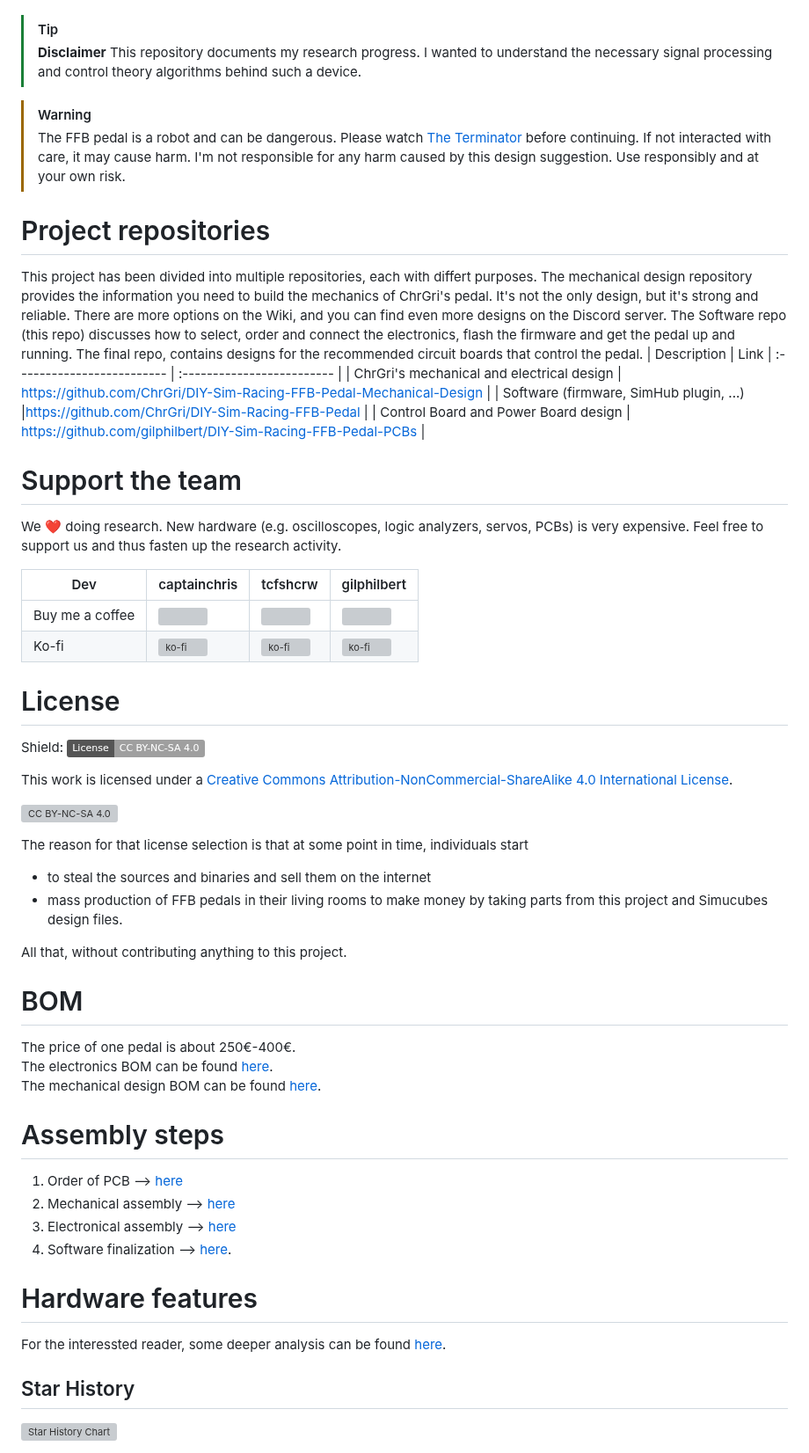
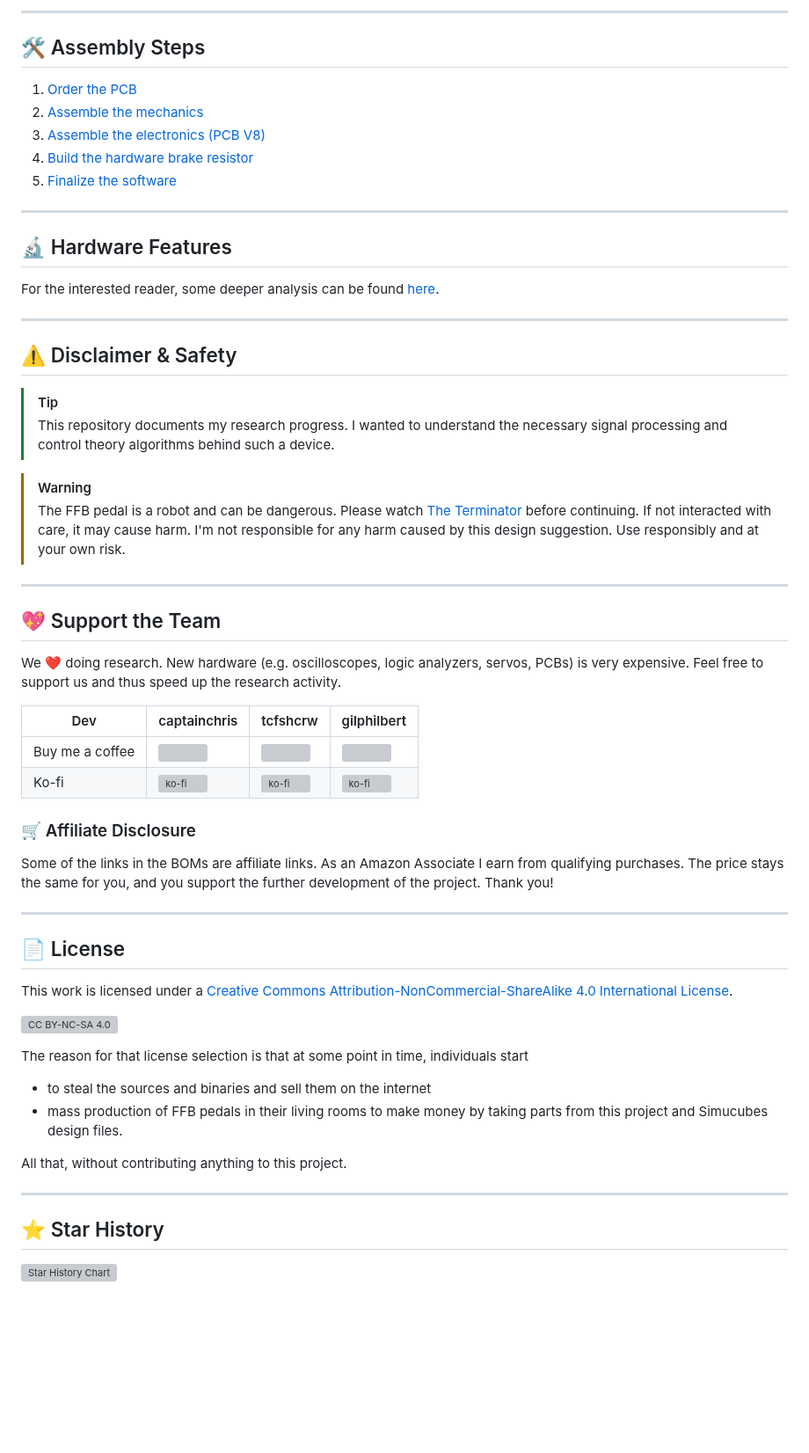
Before and after one commit to ChrGri/DIY-Sim-Racing-FFB-Pedal-Mechanical-Design, a Markdown page: README.md, the part around one of its changes. Shown at 88% size. GitHub-like rendering; badges without logos; blank space fills up the shorter version; grey boxes are pictures that could not be loaded.

Commit message:
Rework README with banner, highlights and brake resistor module
Co-Authored-By: Claude Opus 5.5 <noreply@anthropic.com>

```diff
--- a/README.md
+++ b/README.md
@@ -20,35 +64,50 @@ This is V7 of the PCB design and compared to previous versions, it offers
+---
+
+## 🛠️ Assembly Steps
+
+1. [Order the PCB](PcbOrder)
+2. [Assemble the mechanics](MechanicalDesign_11_20215/Build/Assembly_PedalArm.md)
+3. [Assemble the electronics (PCB V8)](Soldering_V8)
+4. [Build the hardware brake resistor](https://github.com/ChrGri/Diy_Hardware_BrakeResistor)
+5. [Finalize the software](FinalizingSoftware)
+
+---
+
+## 🔬 Hardware Features
+
+For the interested reader, some deeper analysis can be found [here](Features).
+
+---
+
+<a id="disclaimer-safety"></a>
+## ⚠️ Disclaimer & Safety
 
 > [!TIP]
-> **Disclaimer** This repository documents my research progress. I wanted to understand the necessary signal processing and control theory algorithms behind such a device.
+> This repository documents my research progress. I wanted to understand the necessary signal processing and control theory algorithms behind such a device.
 
 > [!WARNING]
 > The FFB pedal is a robot and can be dangerous. Please watch [The Terminator](https://en.wikipedia.org/wiki/The_Terminator) before continuing. If not interacted with care, it may cause harm. I'm not responsible for any harm caused by this design suggestion. Use responsibly and at your own risk.
 
-# Project repositories
-This project has been divided into multiple repositories, each with differt purposes. The mechanical design repository provides the information you need to build the mechanics of ChrGri's pedal. It's not the only design, but it's strong and reliable. There are more options on the Wiki, and you can find even more designs on the Discord server. The Software repo (this repo) discusses how to select, order and connect the electronics, flash the firmware and get the pedal up and running. The final repo, contains designs for the recommended circuit boards that control the pedal.
-| Description           |  Link |
-:------------------------- | :------------------------- |
-| ChrGri's mechanical and electrical design | https://github.com/ChrGri/DIY-Sim-Racing-FFB-Pedal-Mechanical-Design |
-| Software (firmware, SimHub plugin, ...) |https://github.com/ChrGri/DIY-Sim-Racing-FFB-Pedal |
-| Control Board and Power Board design | https://github.com/gilphilbert/DIY-Sim-Racing-FFB-Pedal-PCBs |
+---
 
+## 💖 Support the Team
 
-# Support the team
-We :heart: doing research. New hardware (e.g. oscilloscopes, logic analyzers, servos, PCBs) is very expensive. Feel free to support us and thus fasten up the research activity.
+We :heart: doing research. New hardware (e.g. oscilloscopes, logic analyzers, servos, PCBs) is very expensive. Feel free to support us and thus speed up the research activity.
 
 Dev | captainchris | tcfshcrw | gilphilbert
 --- | --- |--- |--
 Buy me a coffee | <a href="https://www.buymeacoffee.com/Captainchris"><img src="https://www.buymeacoffee.com/assets/img/custom_images/orange_img.png" height="20px"></a> | <a href="https://www.buymeacoffee.com/tcfshcrw"><img src="https://www.buymeacoffee.com/assets/img/custom_images/orange_img.png" height="20px"></a> |  <a href="https://www.buymeacoffee.com/gilphilbert"><img src="https://www.buymeacoffee.com/assets/img/custom_images/orange_img.png" height="20px"></a>  |
 Ko-fi | [![ko-fi](https://ko-fi.com/img/githubbutton_sm.svg)](https://ko-fi.com/captainchris88) | [![ko-fi](https://ko-fi.com/img/githubbutton_sm.svg)](https://ko-fi.com/tcfshcrw)|  [![ko-fi](https://ko-fi.com/img/githubbutton_sm.svg)](https://ko-fi.com/gilphilbert) |
 
+### 🛒 Affiliate Disclosure
 
+Some of the links in the BOMs are affiliate links. As an Amazon Associate I earn from qualifying purchases. The price stays the same for you, and you support the further development of the project. Thank you!
 
+---
 
-# License
-Shield: [![CC BY-NC-SA 4.0][cc-by-nc-sa-shield]][cc-by-nc-sa]
+## 📄 License
 
-This work is licensed under a
-[Creative Commons Attribution-NonCommercial-ShareAlike 4.0 International License][cc-by-nc-sa].
+This work is licensed under a [Creative Commons Attribution-NonCommercial-ShareAlike 4.0 International License][cc-by-nc-sa].
 
 [![CC BY-NC-SA 4.0][cc-by-nc-sa-image]][cc-by-nc-sa]
 
@@ -62,21 +121,10 @@ All that, without contributing anything to this project.
 [cc-by-nc-sa-image]: https://licensebuttons.net/l/by-nc-sa/4.0/88x31.png
 [cc-by-nc-sa-shield]: https://img.shields.io/badge/License-CC%20BY--NC--SA%204.0-lightgrey.svg
 
-# BOM
-The price of one pedal is about 250€-400€. <br>
-The electronics BOM can be found [here](BOM/Electronics/README.md). <br>
-The mechanical design BOM can be found [here](BOM/Mechanics/README.md).
+---
 
-# Assembly steps
-1. Order of PCB --> [here](PcbOrder)
-2. Mechanical assembly --> [here](MechanicalDesign_11_20215/Build/Assemlby_PedalArm.md)
-3. Electronical assembly --> [here](Soldering_V7)
-4. Software finalization --> [here](FinalizingSoftware).
+## ⭐ Star History
 
-# Hardware features
-For the interessted reader, some deeper analysis can be found [here](Features).
-
-## Star History
 <a href="https://star-history.com/#ChrGri/DIY-Sim-Racing-FFB-Pedal&ChrGri/DIY-Sim-Racing-FFB-Pedal-Mechanical-Design&Date">
   <img src="https://api.star-history.com/svg?repos=ChrGri/DIY-Sim-Racing-FFB-Pedal,ChrGri/DIY-Sim-Racing-FFB-Pedal-Mechanical-Design&type=Date" alt="Star History Chart" width="400">
 </a>
```
Also changed, not shown: other parts of README.md (+54 -10 lines), Features/BrakeResistor/README.md (+3 -0 lines), Features/README.md (+9 -5 lines), Images/banner.png (added).
